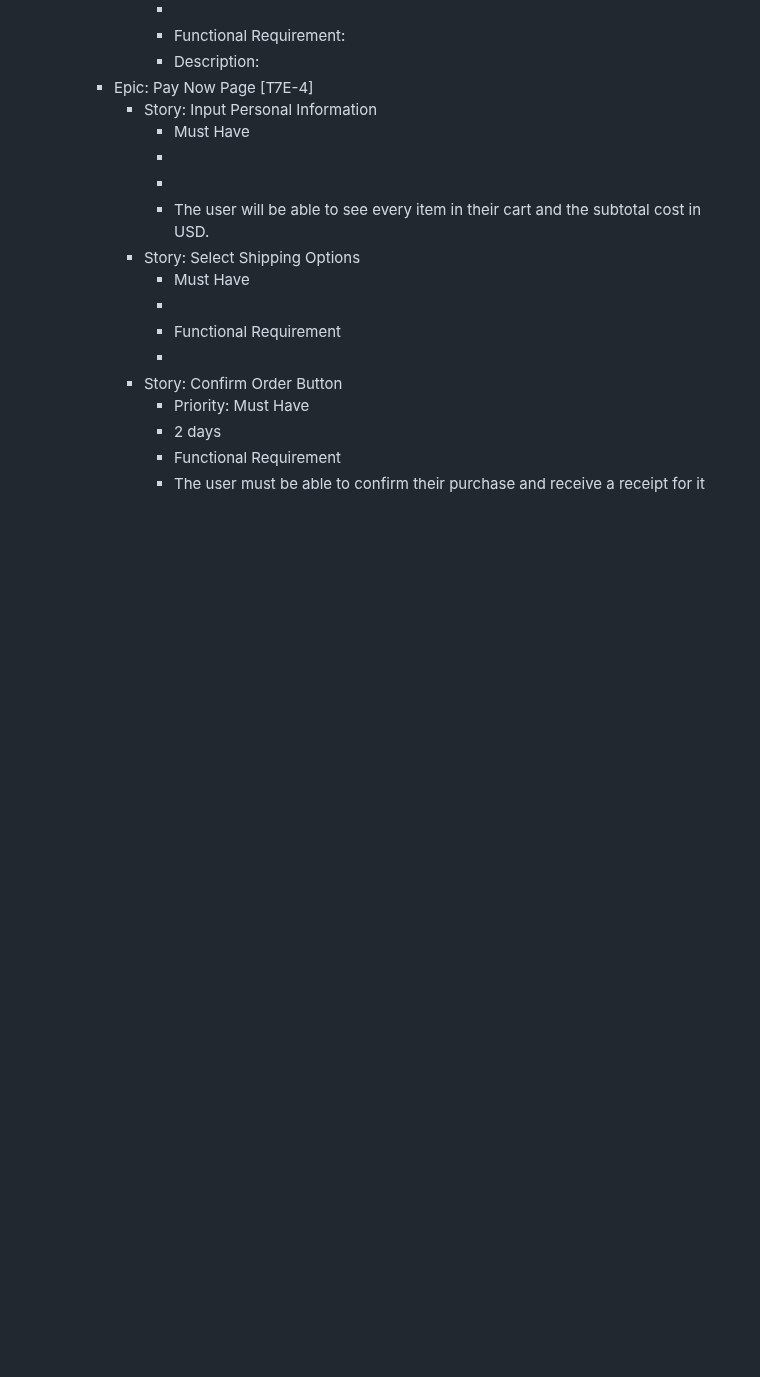
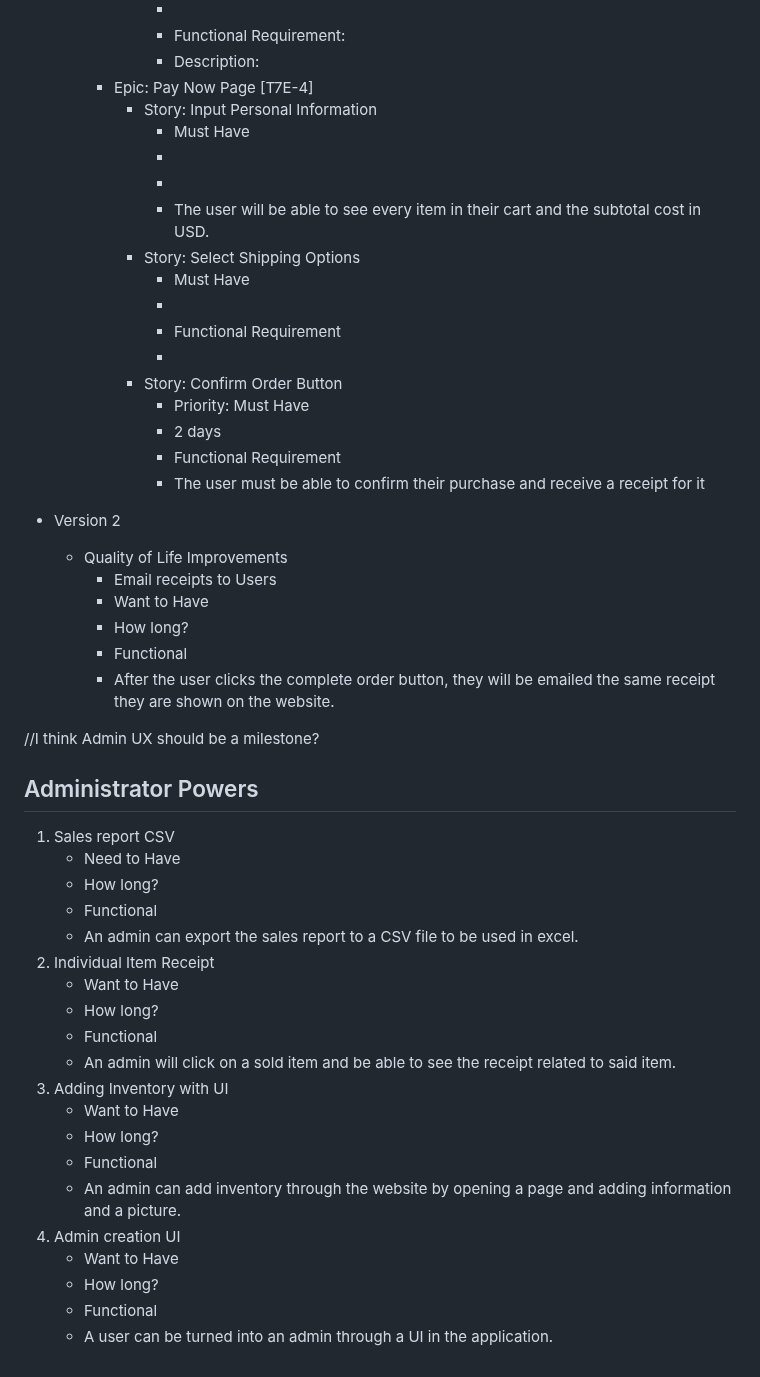
Before and after one commit to Chewwi7/Intro-to-Software-Engineering-Project, a Markdown page: Requirements/RequirementsFinal.md, the part around the change. GitHub-like rendering; blank space fills up the shorter version.

```diff
--- a/Requirements/RequirementsFinal.md
+++ b/Requirements/RequirementsFinal.md
@@ -152,3 +152,35 @@
                 - 2 days
                 - Functional Requirement
                 - The user must be able to confirm their purchase and receive a receipt for it
+
+
+- Version 2
+    - Quality of Life Improvements
+      - Email receipts to Users
+      * Want to Have
+      * How long?
+      * Functional
+      * After the user clicks the complete order button, they will be emailed the same receipt they are shown on the website.
+
+//I think Admin UX should be a milestone?
+## Administrator Powers
+1. Sales report CSV
+    * Need to Have
+    * How long?
+    * Functional
+    * An admin can export the sales report to a CSV file to be used in excel.
+2. Individual Item Receipt
+    * Want to Have
+    * How long?
+    * Functional
+    * An admin will click on a sold item and be able to see the receipt related to said item.
+3. Adding Inventory with UI
+    * Want to Have
+    * How long?
+    * Functional
+    * An admin can add inventory through the website by opening a page and adding information and a picture.
+4. Admin creation UI
+    * Want to Have
+    * How long?
+    * Functional
+    * A user can be turned into an admin through a UI in the application.
```
